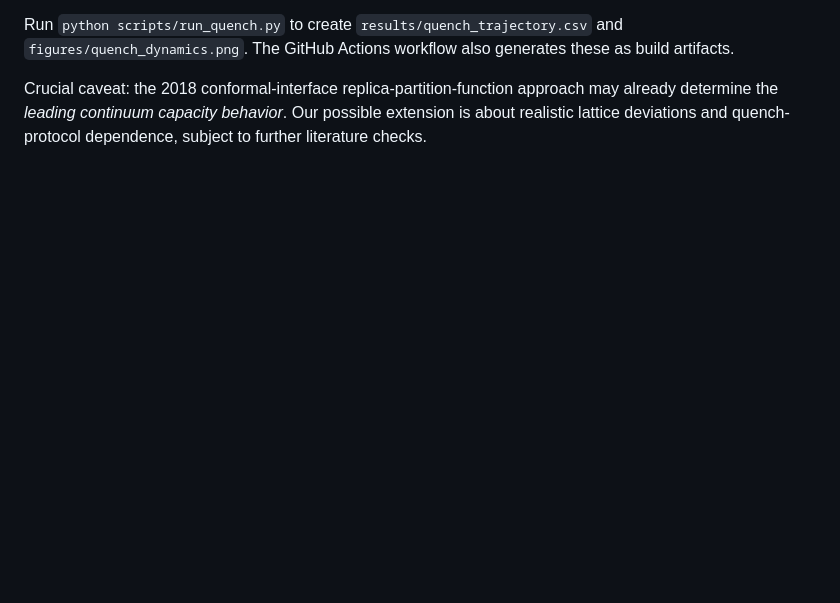
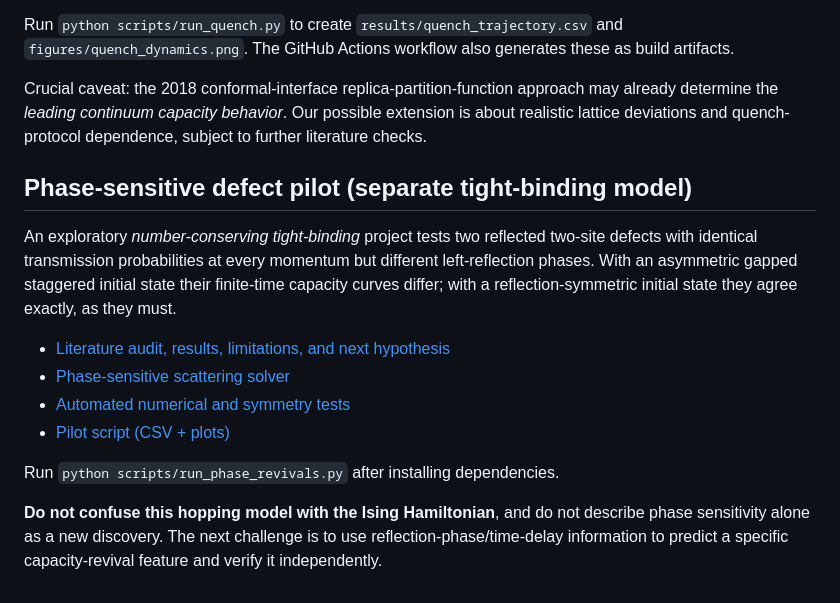
Before and after one commit to HugoWEI/ising-entanglement-cft, a Markdown page: README.md, the part around the change. Rendered like a GitHub page; blank space fills up the shorter version.

Commit message:
Link phase-sensitive scattering pilot and explain separate model

```diff
--- a/README.md
+++ b/README.md
@@ -102,3 +102,24 @@ Crucial caveat: the 2018 conformal-interface replica-partition-function
 approach may already determine the *leading continuum capacity behavior*.
 Our possible extension is about realistic lattice deviations and quench-
 protocol dependence, subject to further literature checks.
+
+
+## Phase-sensitive defect pilot (separate tight-binding model)
+
+An exploratory *number-conserving tight-binding* project tests two reflected
+two-site defects with identical transmission probabilities at every
+momentum but different left-reflection phases. With an asymmetric gapped
+staggered initial state their finite-time capacity curves differ; with a
+reflection-symmetric initial state they agree exactly, as they must.
+
+- [Literature audit, results, limitations, and next hypothesis](docs/phase_scattering_literature_audit.md)
+- [Phase-sensitive scattering solver](src/scattering_phase.py)
+- [Automated numerical and symmetry tests](tests/test_scattering_phase.py)
+- [Pilot script (CSV + plots)](scripts/run_phase_revivals.py)
+
+Run `python scripts/run_phase_revivals.py` after installing dependencies.
+
+**Do not confuse this hopping model with the Ising Hamiltonian**, and do not
+describe phase sensitivity alone as a new discovery. The next challenge is
+to use reflection-phase/time-delay information to predict a specific
+capacity-revival feature and verify it independently.
```
